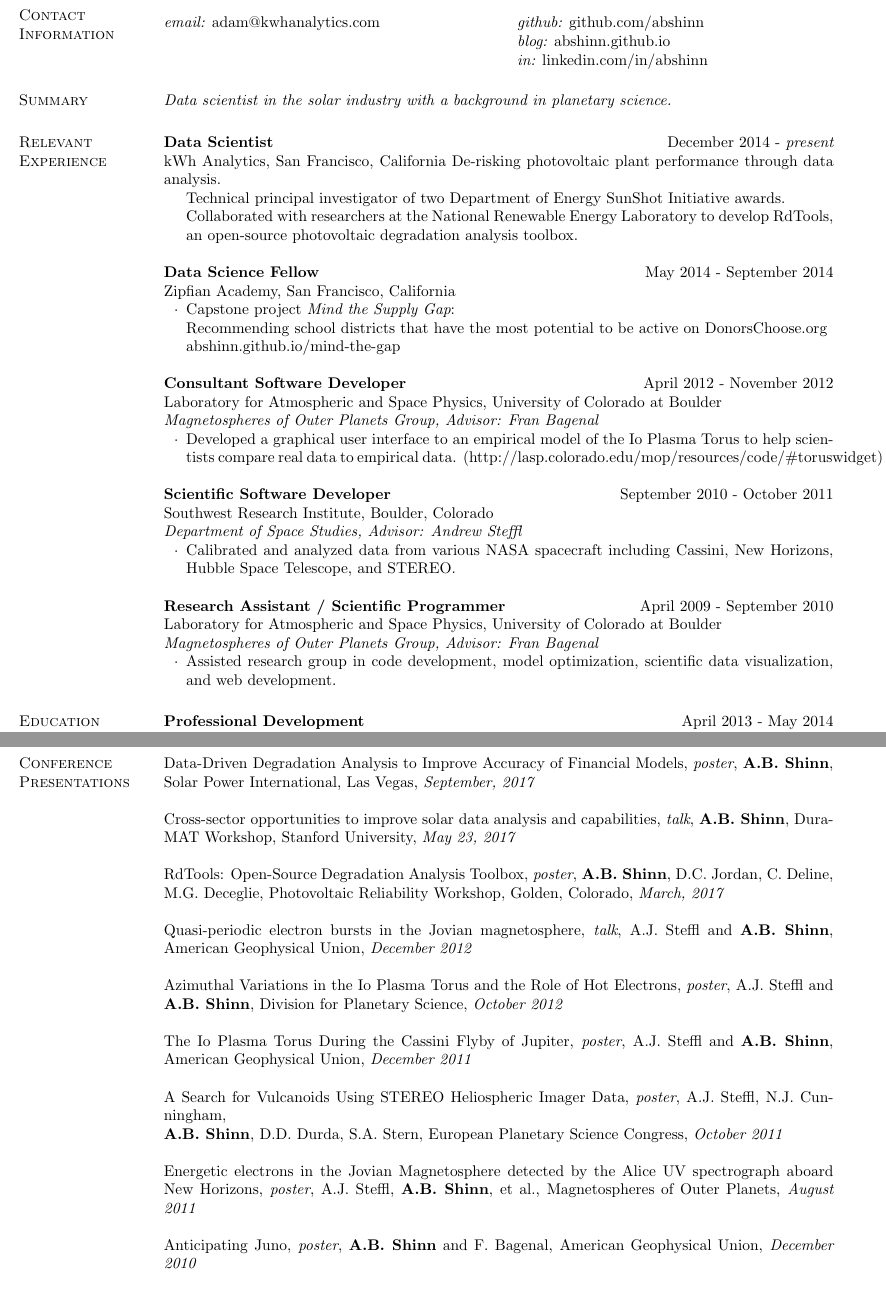
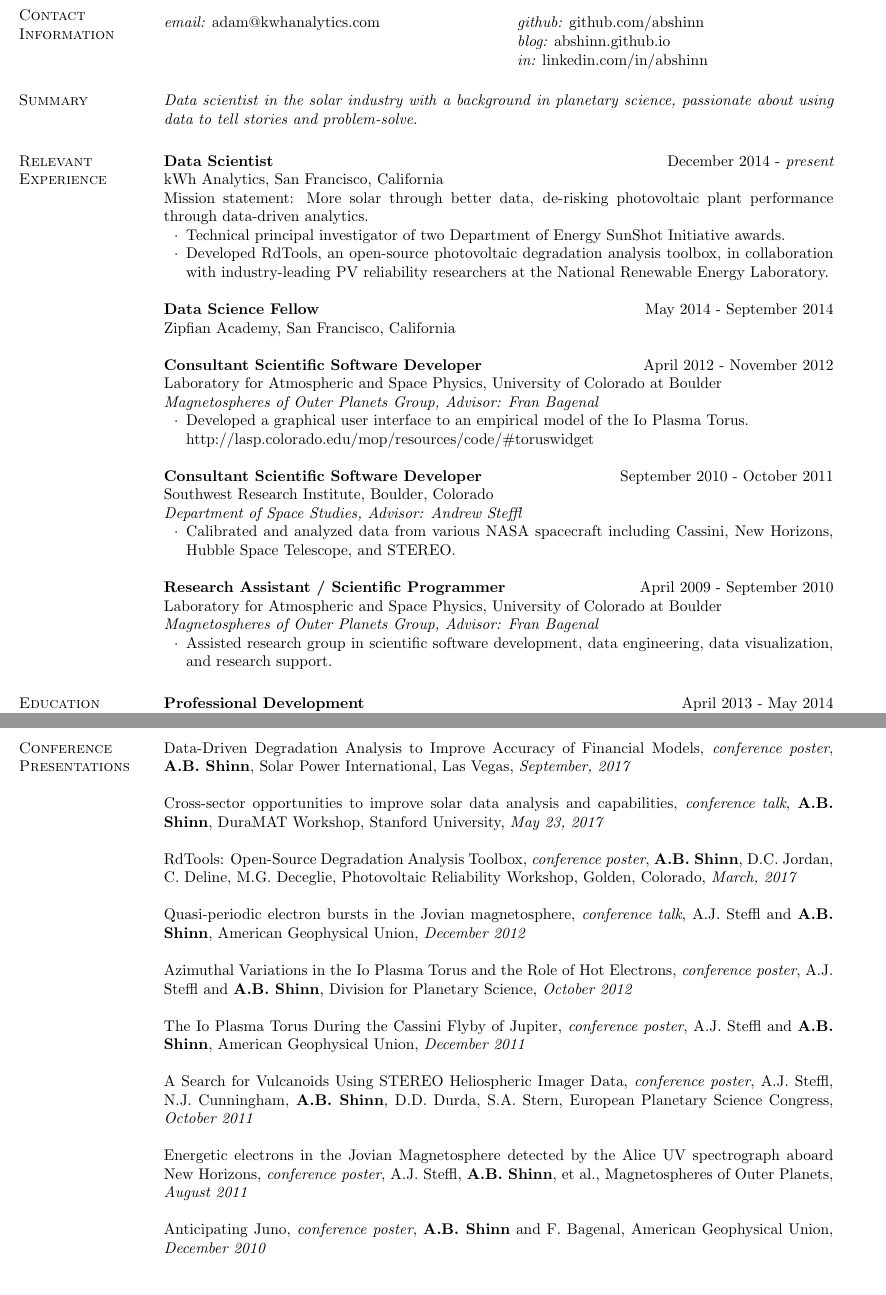
Before and after one commit to abshinn/resume, a LaTeX CV (shinn_resume.tex): two parts of pages 1 and 2 of 2, joined at a grey line, cut so that both start at the same text. Compiled offline with pdfLaTeX.

Commit message:
Improve summary wording and layout.

```diff
--- a/shinn_resume.tex
+++ b/shinn_resume.tex
@@ -46,37 +46,40 @@
 
 \section{\sc Summary}
 
-{\it Data scientist in the solar industry with a background in planetary science.}
+{\it Data scientist in the solar industry with a background in planetary science, passionate about
+using data to tell stories and problem-solve.}
 
 
 \section{\sc Relevant Experience}
 
 {\bf Data Scientist} \hfill {December 2014 - {\em present}}\\
-kWh Analytics, San Francisco, California
-De-risking photovoltaic plant performance through data analysis.
+kWh Analytics, San Francisco, California\\
+Mission statement: More solar through better data, de-risking photovoltaic plant performance through
+data-driven analytics.
 \begin{list2}
-\item[] Technical principal investigator of two Department of Energy SunShot Initiative awards.
-\item[] Collaborated with researchers at the National Renewable Energy Laboratory to develop
-  RdTools, an open-source photovoltaic degradation analysis toolbox.
+\item Technical principal investigator of two Department of Energy SunShot Initiative awards.
+\item Developed RdTools, an open-source photovoltaic degradation analysis toolbox, in collaboration
+  with industry-leading PV reliability researchers at the National Renewable Energy Laboratory.
 \end{list2}
 
 {\bf Data Science Fellow} \hfill {May 2014 - September 2014}\\
 Zipfian Academy, San Francisco, California
-\begin{list2}
+% \begin{list2}
 % \item Immersive program covering with statistics, machine learning, NLP, and data visualization.
-\item Capstone project {\em Mind the Supply Gap}:
-\item[] Recommending school districts that have the most potential to be active on DonorsChoose.org
-\item[] abshinn.github.io/mind-the-gap
-\end{list2}
+% \item Capstone project {\em Mind the Supply Gap}:
+% \item[] Recommending school districts that have the most potential to be active on DonorsChoose.org
+% \item[] abshinn.github.io/mind-the-gap
+% \end{list2}
 
-{\bf Consultant Software Developer} \hfill {April 2012 - November 2012}\\
+{\bf Consultant Scientific Software Developer} \hfill {April 2012 - November 2012}\\
 Laboratory for Atmospheric and Space Physics, University of Colorado at Boulder\\
 {\em Magnetospheres of Outer Planets Group, Advisor: Fran Bagenal}
 \begin{list2}
-\item Developed a graphical user interface to an empirical model of the Io Plasma Torus to help scientists compare real data to empirical data. (http://lasp.colorado.edu/mop/resources/code/\#toruswidget)
+\item Developed a graphical user interface to an empirical model of the Io Plasma Torus.
+\item[] http://lasp.colorado.edu/mop/resources/code/\#toruswidget
 \end{list2}
 
-{\bf Scientific Software Developer} \hfill {September 2010 - October 2011}\\
+{\bf Consultant Scientific Software Developer} \hfill {September 2010 - October 2011}\\
 Southwest Research Institute, Boulder, Colorado\\
 {\em Department of Space Studies, Advisor: Andrew Steffl}
 \begin{list2}
@@ -87,7 +90,8 @@
 Laboratory for Atmospheric and Space Physics, University of Colorado at Boulder\\
 {\em Magnetospheres of Outer Planets Group, Advisor: Fran Bagenal}
 \begin{list2}
-\item Assisted research group in code development, model optimization, scientific data visualization, and web development.
+\item Assisted research group in scientific software development, data engineering, data
+  visualization, and research support.
 \end{list2}
 
 
@@ -156,24 +160,24 @@
 
 \section{\sc Conference Presentations}
 
-Data-Driven Degradation Analysis to Improve Accuracy of Financial Models, {\it poster}, {\bf A.B. Shinn}, Solar Power International, Las Vegas, {\it September, 2017}
+Data-Driven Degradation Analysis to Improve Accuracy of Financial Models, {\it conference poster}, {\bf A.B. Shinn}, Solar Power International, Las Vegas, {\it September, 2017}
 
-Cross-sector opportunities to improve solar data analysis and capabilities, {\it talk}, {\bf A.B. Shinn}, DuraMAT Workshop, Stanford University, {\it May 23, 2017}
+Cross-sector opportunities to improve solar data analysis and capabilities, {\it conference talk}, {\bf A.B. Shinn}, DuraMAT Workshop, Stanford University, {\it May 23, 2017}
 
-RdTools: Open-Source Degradation Analysis Toolbox, {\it poster}, {\bf A.B. Shinn}, D.C. Jordan, C. Deline, M.G. Deceglie, Photovoltaic Reliability Workshop, Golden, Colorado, {\it March, 2017}
+RdTools: Open-Source Degradation Analysis Toolbox, {\it conference poster}, {\bf A.B. Shinn}, D.C. Jordan, C. Deline, M.G. Deceglie, Photovoltaic Reliability Workshop, Golden, Colorado, {\it March, 2017}
 
-Quasi-periodic electron bursts in the Jovian magnetosphere, {\it talk}, A.J. Steffl and {\bf A.B. Shinn}, American Geophysical Union, {\it December 2012}
+Quasi-periodic electron bursts in the Jovian magnetosphere, {\it conference talk}, A.J. Steffl and {\bf A.B. Shinn}, American Geophysical Union, {\it December 2012}
 
-Azimuthal Variations in the Io Plasma Torus and the Role of Hot Electrons, {\it poster}, A.J. Steffl and {\bf A.B. Shinn}, Division for Planetary Science, {\it October 2012}
+Azimuthal Variations in the Io Plasma Torus and the Role of Hot Electrons, {\it conference poster}, A.J. Steffl and {\bf A.B. Shinn}, Division for Planetary Science, {\it October 2012}
 
-The Io Plasma Torus During the Cassini Flyby of Jupiter, {\it poster}, A.J. Steffl and {\bf A.B. Shinn}, American Geophysical Union, {\it December 2011}
+The Io Plasma Torus During the Cassini Flyby of Jupiter, {\it conference poster}, A.J. Steffl and {\bf A.B. Shinn}, American Geophysical Union, {\it December 2011}
 
-A Search for Vulcanoids Using STEREO Heliospheric Imager Data, {\it poster}, A.J. Steffl, N.J. Cunningham, \\
+A Search for Vulcanoids Using STEREO Heliospheric Imager Data, {\it conference poster}, A.J. Steffl, N.J. Cunningham,
 {\bf A.B. Shinn}, D.D. Durda, S.A. Stern, European Planetary Science Congress, {\it October 2011}
 
-Energetic electrons in the Jovian Magnetosphere detected by the Alice UV spectrograph aboard New Horizons, {\it poster}, A.J. Steffl, {\bf A.B. Shinn}, et al., Magnetospheres of Outer Planets, {\it August 2011}
+Energetic electrons in the Jovian Magnetosphere detected by the Alice UV spectrograph aboard New Horizons, {\it conference poster}, A.J. Steffl, {\bf A.B. Shinn}, et al., Magnetospheres of Outer Planets, {\it August 2011}
 
-Anticipating Juno, {\it poster}, {\bf A.B. Shinn} and F. Bagenal, American Geophysical Union, {\it December 2010}
+Anticipating Juno, {\it conference poster}, {\bf A.B. Shinn} and F. Bagenal, American Geophysical Union, {\it December 2010}
 
 
 \section{\sc Publications}
```
Also changed, not shown: shinn_resume.tex (2 more changed lines).
